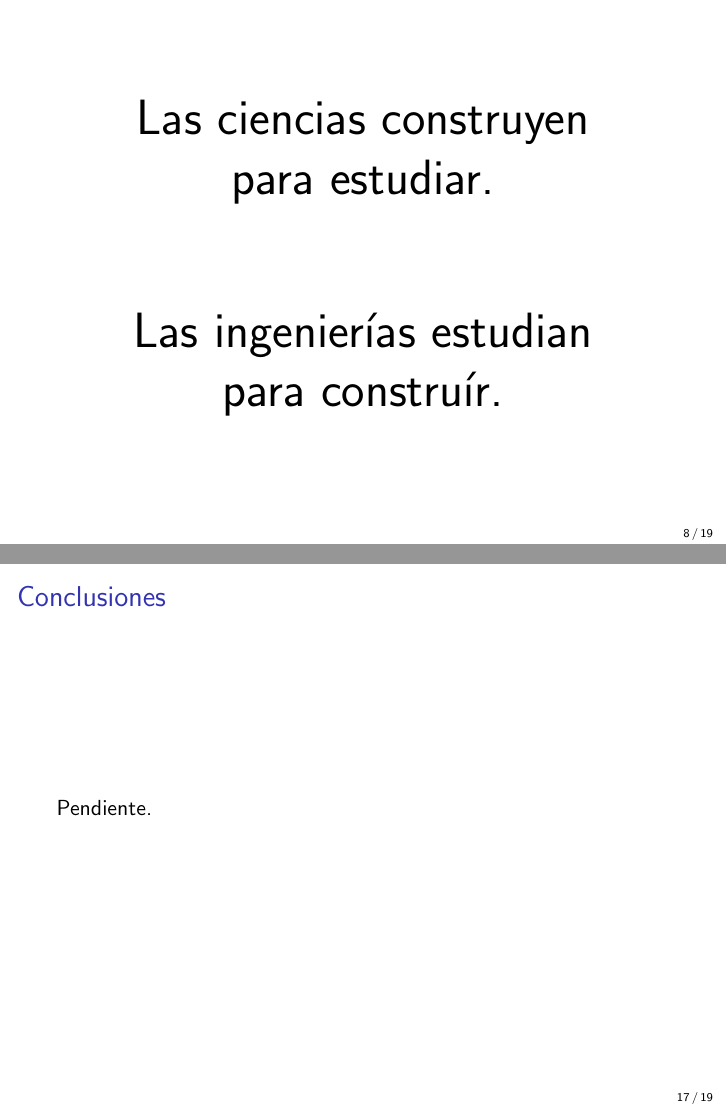
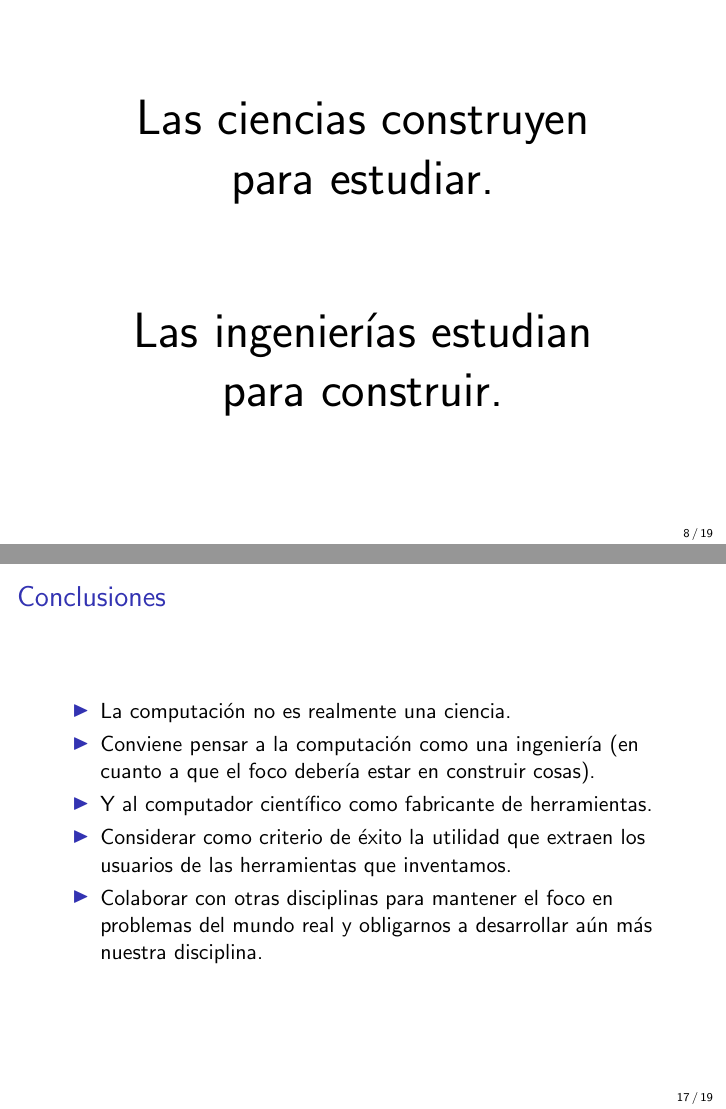
Before and after one commit to LeandroLovisolo/ISW2-PapersFundacionales, LaTeX slides (presentacion.tex): pages 21 and 47 of 49 before the commit and pages 21 and 51 of 53 after it, joined at a grey line. Compiled offline with pdfLaTeX.

Commit message:
Conclusiones

```diff
--- a/presentacion.tex
+++ b/presentacion.tex
@@ -204,7 +204,7 @@
       \vspace{2em}
 
       Las ingenierías estudian \\
-      para construír.
+      para construir.
     }
   \end{center}
 \end{frame}
@@ -359,7 +359,28 @@
 
   \pause
 
-  Pendiente.
+  \begin{itemize}
+    \item La computación no es realmente una ciencia.
+
+    \pause
+
+    \item Conviene pensar a la computación como una ingeniería (en cuanto a que
+      el foco debería estar en construir cosas).
+
+    \pause
+
+    \item Y al computador científico como fabricante de herramientas.
+
+    \pause
+
+    \item Considerar como criterio de éxito la utilidad que extraen los
+      usuarios de las herramientas que inventamos.
+
+    \pause
+
+    \item Colaborar con otras disciplinas para mantener el foco en problemas
+      del mundo real y obligarnos a desarrollar aún más nuestra disciplina.
+  \end{itemize}
 \end{frame}
 
 \begin{frame}
```
